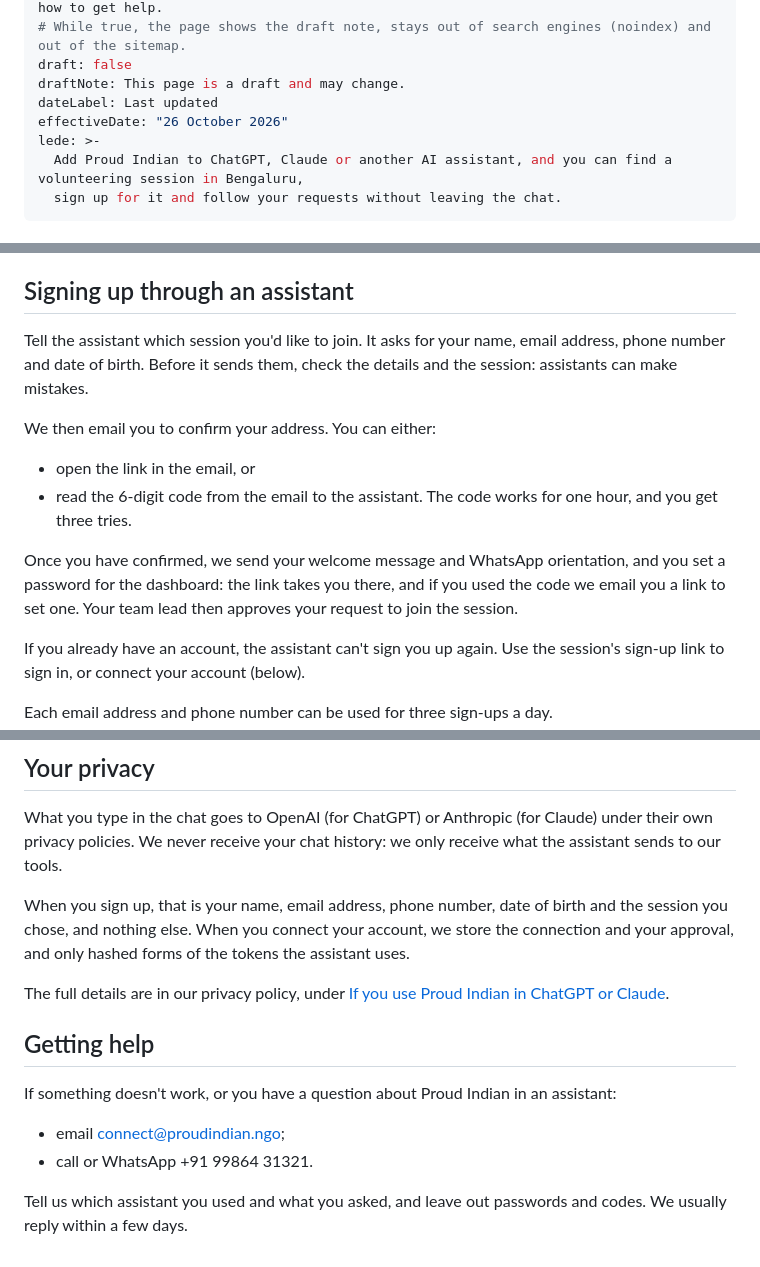
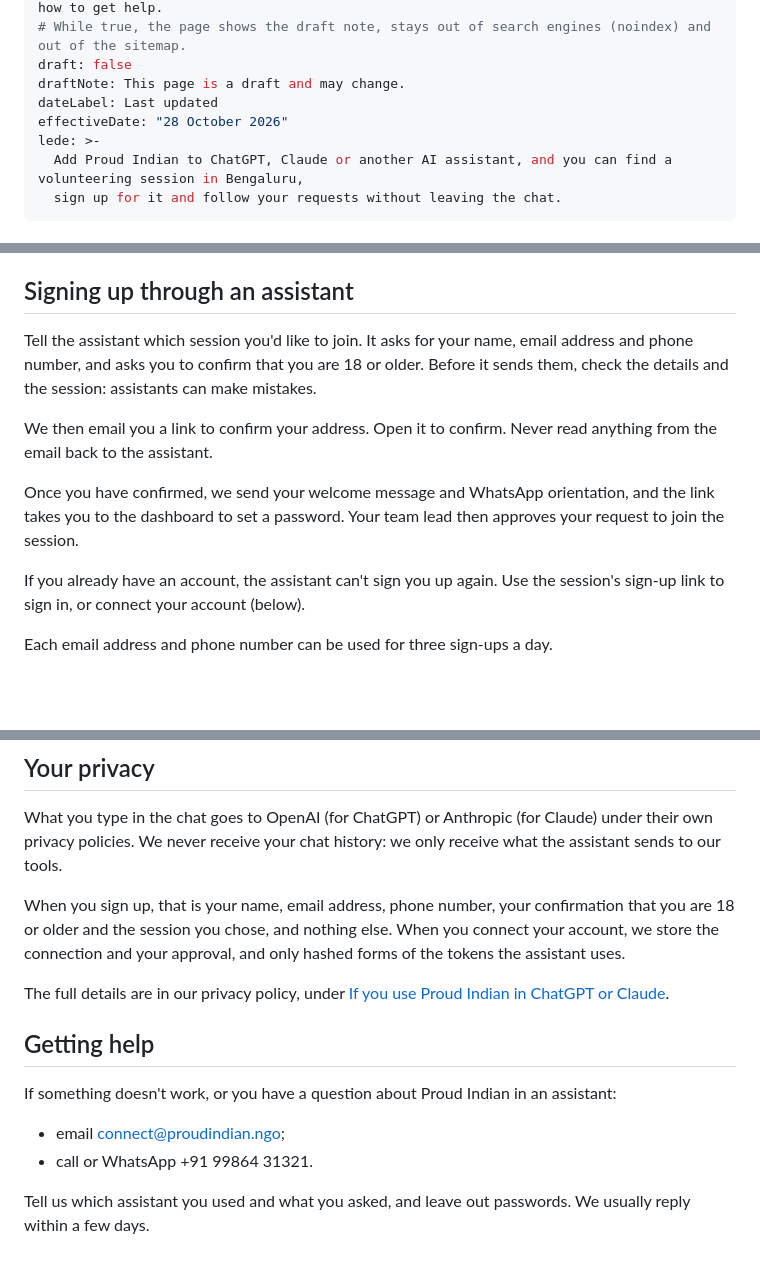
Before and after one commit to proud-indian-ngo/website, a Markdown page: src/content/assistants.md, 3 parts joined by grey strips. GitHub-like rendering; blank space fills up the shorter version.

```diff
--- a/src/content/assistants.md
+++ b/src/content/assistants.md
@@ -11,7 +11,7 @@ summary: how to add Proud Indian to ChatGPT, Claude and other AI assistants, wha
 draft: false
 draftNote: This page is a draft and may change.
 dateLabel: Last updated
-effectiveDate: "26 October 2026"
+effectiveDate: "28 October 2026"
 lede: >-
   Add Proud Indian to ChatGPT, Claude or another AI assistant, and you can find a volunteering session in Bengaluru,
   sign up for it and follow your requests without leaving the chat.
@@ -63,14 +63,11 @@ If you don't see these options, your plan or workspace may not allow custom conn
 
 ## Signing up through an assistant
 
-Tell the assistant which session you'd like to join. It asks for your name, email address, phone number and date of birth. Before it sends them, check the details and the session: assistants can make mistakes.
+Tell the assistant which session you'd like to join. It asks for your name, email address and phone number, and asks you to confirm that you are 18 or older. Before it sends them, check the details and the session: assistants can make mistakes.
 
-We then email you to confirm your address. You can either:
+We then email you a link to confirm your address. Open it to confirm. Never read anything from the email back to the assistant.
 
-- open the link in the email, or
-- read the 6-digit code from the email to the assistant. The code works for one hour, and you get three tries.
-
-Once you have confirmed, we send your welcome message and WhatsApp orientation, and you set a password for the dashboard: the link takes you there, and if you used the code we email you a link to set one. Your team lead then approves your request to join the session.
+Once you have confirmed, we send your welcome message and WhatsApp orientation, and the link takes you to the dashboard to set a password. Your team lead then approves your request to join the session.
 
 If you already have an account, the assistant can't sign you up again. Use the session's sign-up link to sign in, or connect your account (below).
 
@@ -102,7 +99,7 @@ Everything else, such as your profile, teams, attendance and notifications, is i
 
 What you type in the chat goes to OpenAI (for ChatGPT) or Anthropic (for Claude) under their own privacy policies. We never receive your chat history: we only receive what the assistant sends to our tools.
 
-When you sign up, that is your name, email address, phone number, date of birth and the session you chose, and nothing else. When you connect your account, we store the connection and your approval, and only hashed forms of the tokens the assistant uses.
+When you sign up, that is your name, email address, phone number, your confirmation that you are 18 or older and the session you chose, and nothing else. When you connect your account, we store the connection and your approval, and only hashed forms of the tokens the assistant uses.
 
 The full details are in our privacy policy, under [If you use Proud Indian in ChatGPT or Claude](/privacy/#if-you-use-proud-indian-in-chatgpt-or-claude).
 
@@ -113,4 +110,4 @@ If something doesn't work, or you have a question about Proud Indian in an assis
 - email connect@proudindian.ngo;
 - call or WhatsApp +91 99864 31321.
 
-Tell us which assistant you used and what you asked, and leave out passwords and codes. We usually reply within a few days.
+Tell us which assistant you used and what you asked, and leave out passwords. We usually reply within a few days.
```
Also changed, not shown: src/content/privacy.md (+7 -8 lines).
